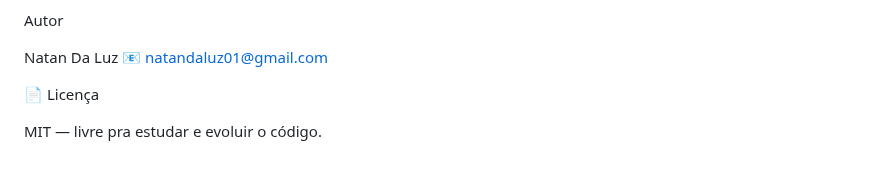
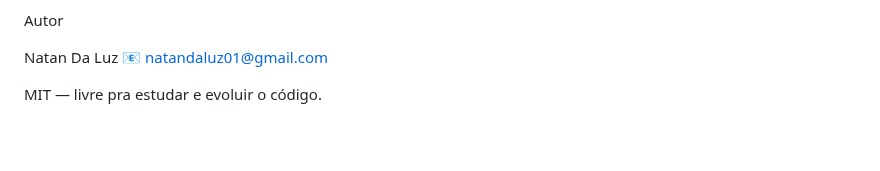
Before and after one commit to NatanLuz/Petshopsystemv2, a Markdown page: README.md, the part around one of its changes. Rendered like a GitHub page; blank space fills up the shorter version.

```diff
--- a/README.md
+++ b/README.md
@@ -186,6 +186,5 @@ No navegador:
 Natan Da Luz
 📧 natandaluz01@gmail.com
 
-📄 Licença
 
 MIT — livre pra estudar e evoluir o código.
```
Also changed, not shown: other parts of README.md (+1 -1 lines).
